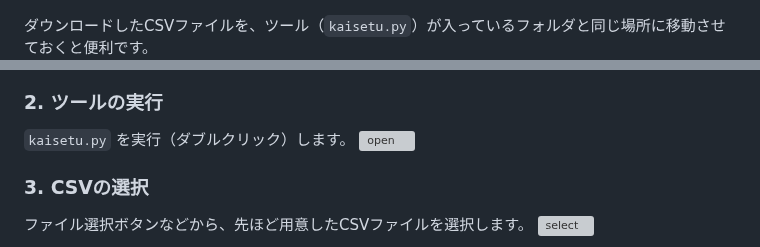
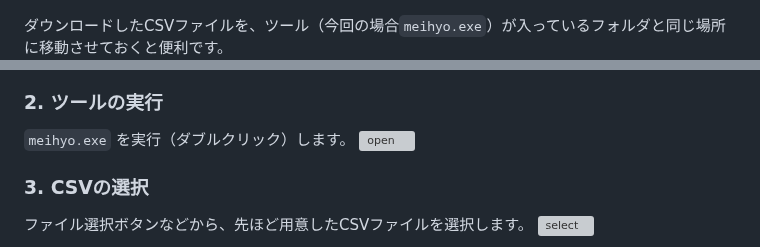
Before and after one commit to guousuides/syodokai-meihyo, a Markdown page: README.md, 2 parts joined by grey strips. Drawn GitHub-style; grey boxes are pictures that could not be loaded.

```diff
--- a/README.md
+++ b/README.md
@@ -48,12 +48,12 @@ Googleフォームの回答ページから「スプレッドシートにリン
 CSVとして保存する際は、必ずファイル形式を確認してください。
 ![save](manu/beforesavingcsv.png)
 
-ダウンロードしたCSVファイルを、ツール（`kaisetu.py`）が入っているフォルダと同じ場所に移動させておくと便利です。
+ダウンロードしたCSVファイルを、ツール（今回の場合`meihyo.exe`）が入っているフォルダと同じ場所に移動させておくと便利です。
 ![move](manu/move.png)
 ![moved](manu/moved.png)
 
 ### 2. ツールの実行
-`kaisetu.py` を実行（ダブルクリック）します。
+`meihyo.exe` を実行（ダブルクリック）します。
 ![open](manu/opend.png)
 
 ### 3. CSVの選択
```
